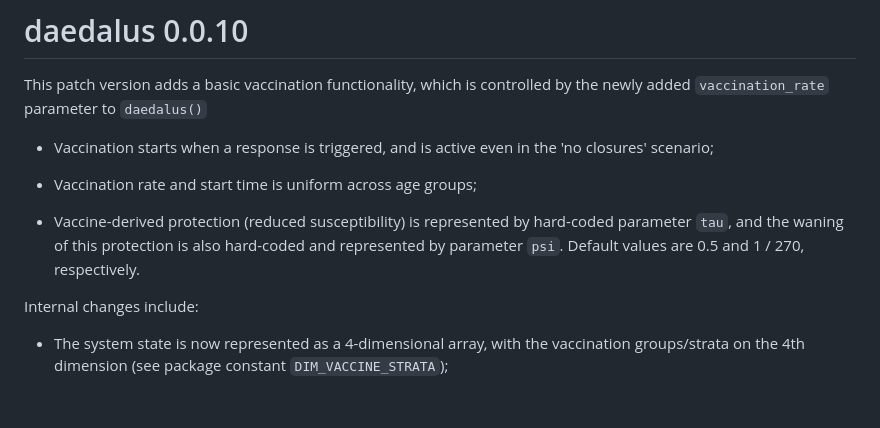
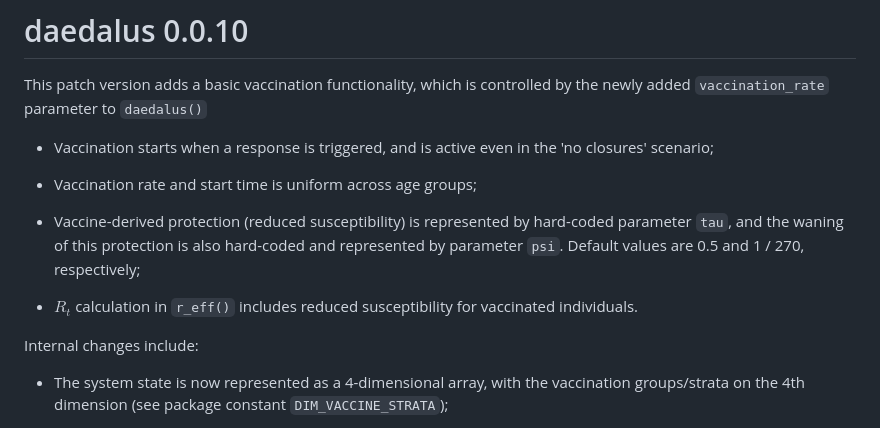
Before and after one commit to jameel-institute/daedalus, a Markdown page: NEWS.md, the part around the change. Drawn GitHub-style; blank space fills up the shorter version.

Commit message:
Update NEWS

```diff
--- a/NEWS.md
+++ b/NEWS.md
@@ -6,7 +6,9 @@ This patch version adds a basic vaccination functionality, which is controlled b
 
 - Vaccination rate and start time is uniform across age groups;
 
-- Vaccine-derived protection (reduced susceptibility) is represented by hard-coded parameter `tau`, and the waning of this protection is also hard-coded and represented by parameter `psi`. Default values are 0.5 and 1 / 270, respectively.
+- Vaccine-derived protection (reduced susceptibility) is represented by hard-coded parameter `tau`, and the waning of this protection is also hard-coded and represented by parameter `psi`. Default values are 0.5 and 1 / 270, respectively;
+
+- $R_t$ calculation in `r_eff()` includes reduced susceptibility for vaccinated individuals.
 
 Internal changes include:
 
```
